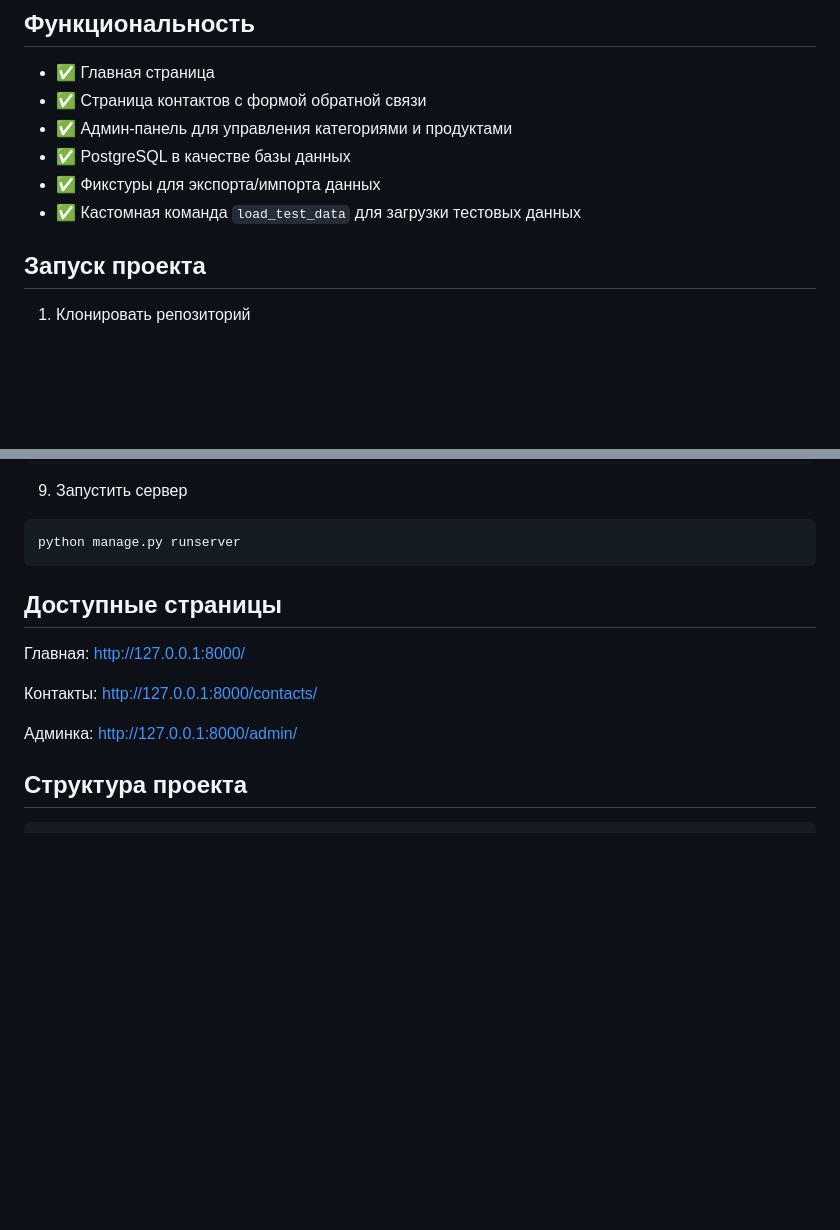
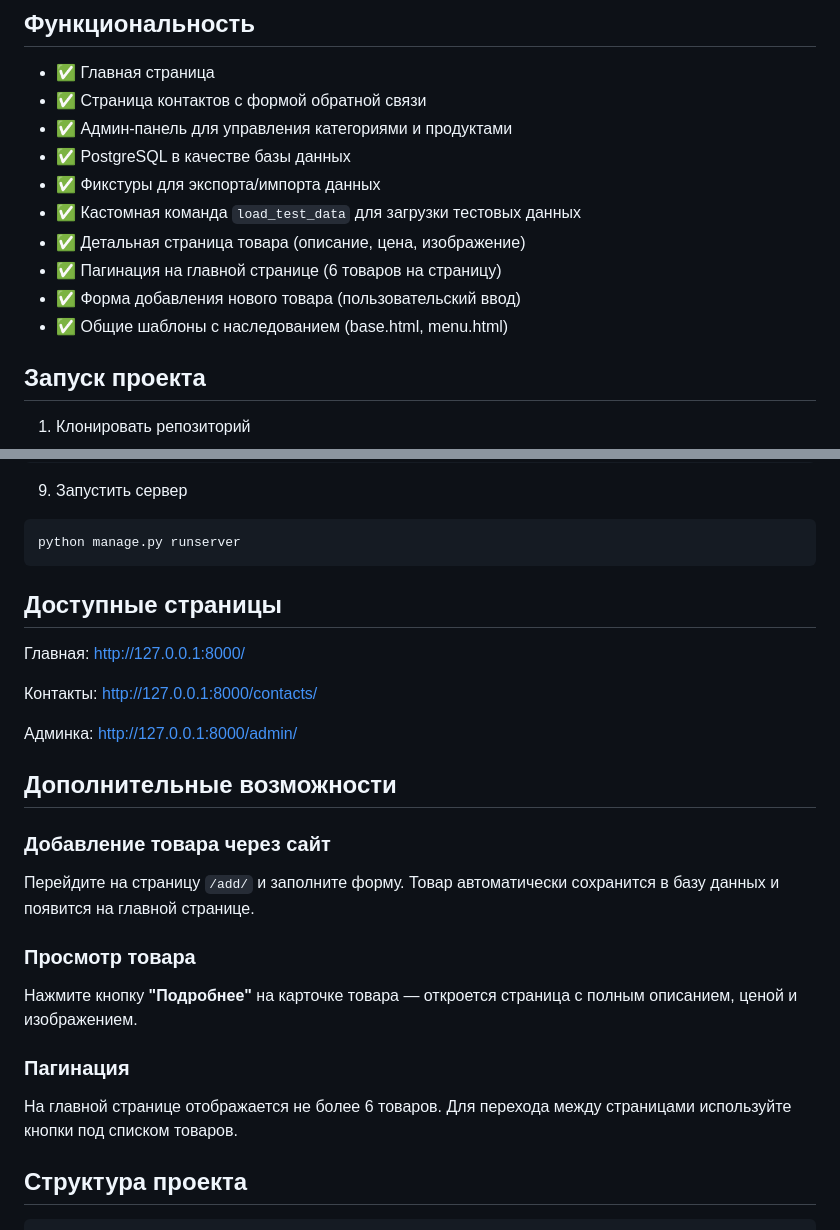
Before and after one commit to bezza8418/django_shop, a Markdown page: README.md, 2 parts joined by grey strips. Drawn GitHub-style; blank space fills up the shorter version.

Commit message:
обновлен README.md

````diff
--- a/README.md
+++ b/README.md
@@ -16,6 +16,10 @@
 - ✅ PostgreSQL в качестве базы данных
 - ✅ Фикстуры для экспорта/импорта данных
 - ✅ Кастомная команда `load_test_data` для загрузки тестовых данных
+- ✅ Детальная страница товара (описание, цена, изображение)
+- ✅ Пагинация на главной странице (6 товаров на страницу)
+- ✅ Форма добавления нового товара (пользовательский ввод)
+- ✅ Общие шаблоны с наследованием (base.html, menu.html)
 
 ## Запуск проекта
 
@@ -66,12 +70,24 @@ python manage.py load_test_data
 ```bash
 python manage.py runserver
 ```
+
 ## Доступные страницы
 Главная: http://127.0.0.1:8000/
 
 Контакты: http://127.0.0.1:8000/contacts/
 
 Админка: http://127.0.0.1:8000/admin/
+
+## Дополнительные возможности
+
+### Добавление товара через сайт
+Перейдите на страницу `/add/` и заполните форму. Товар автоматически сохранится в базу данных и появится на главной странице.
+
+### Просмотр товара
+Нажмите кнопку **"Подробнее"** на карточке товара — откроется страница с полным описанием, ценой и изображением.
+
+### Пагинация
+На главной странице отображается не более 6 товаров. Для перехода между страницами используйте кнопки под списком товаров.
 
 ## Структура проекта
 ```text
````
